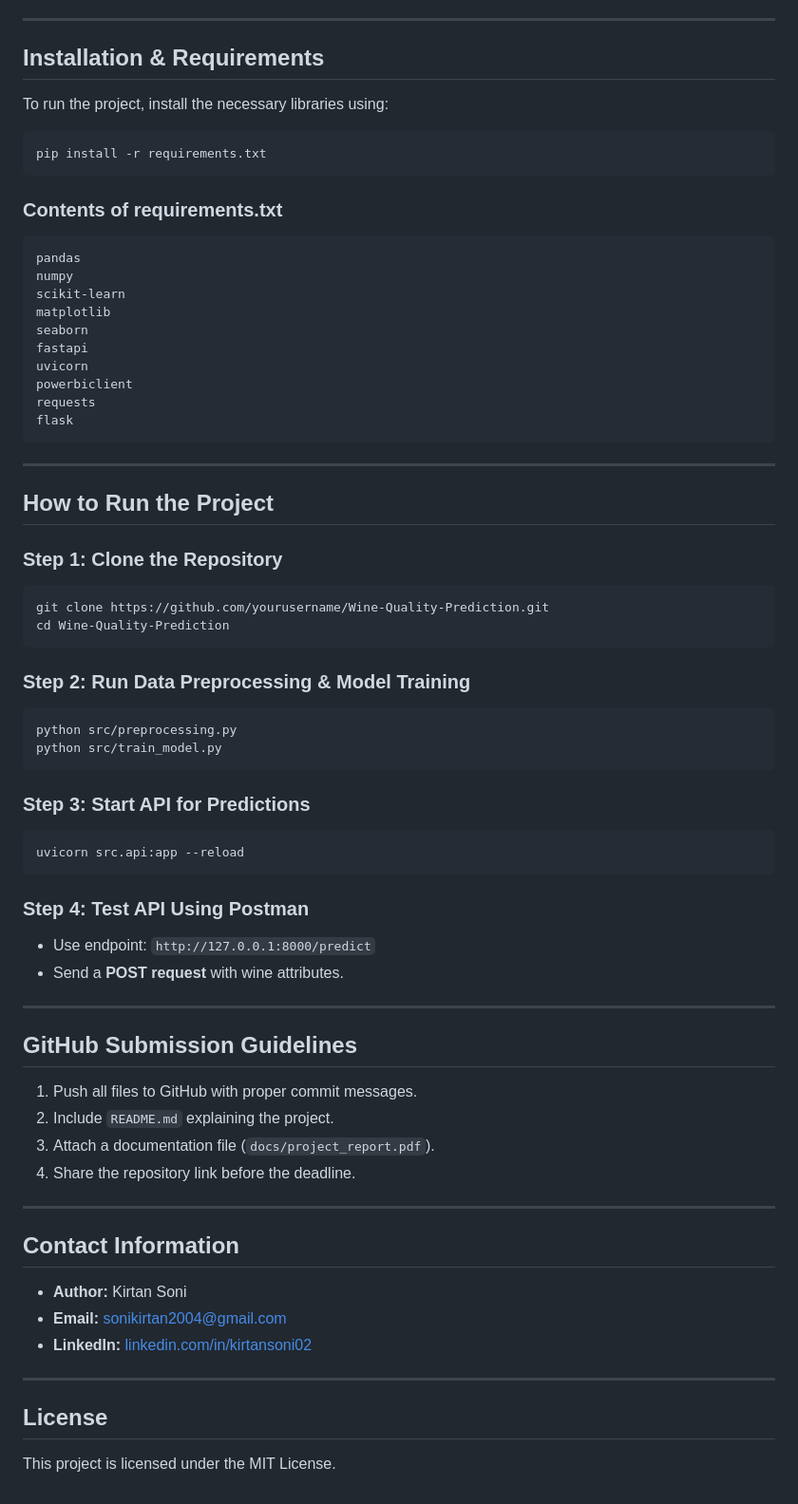
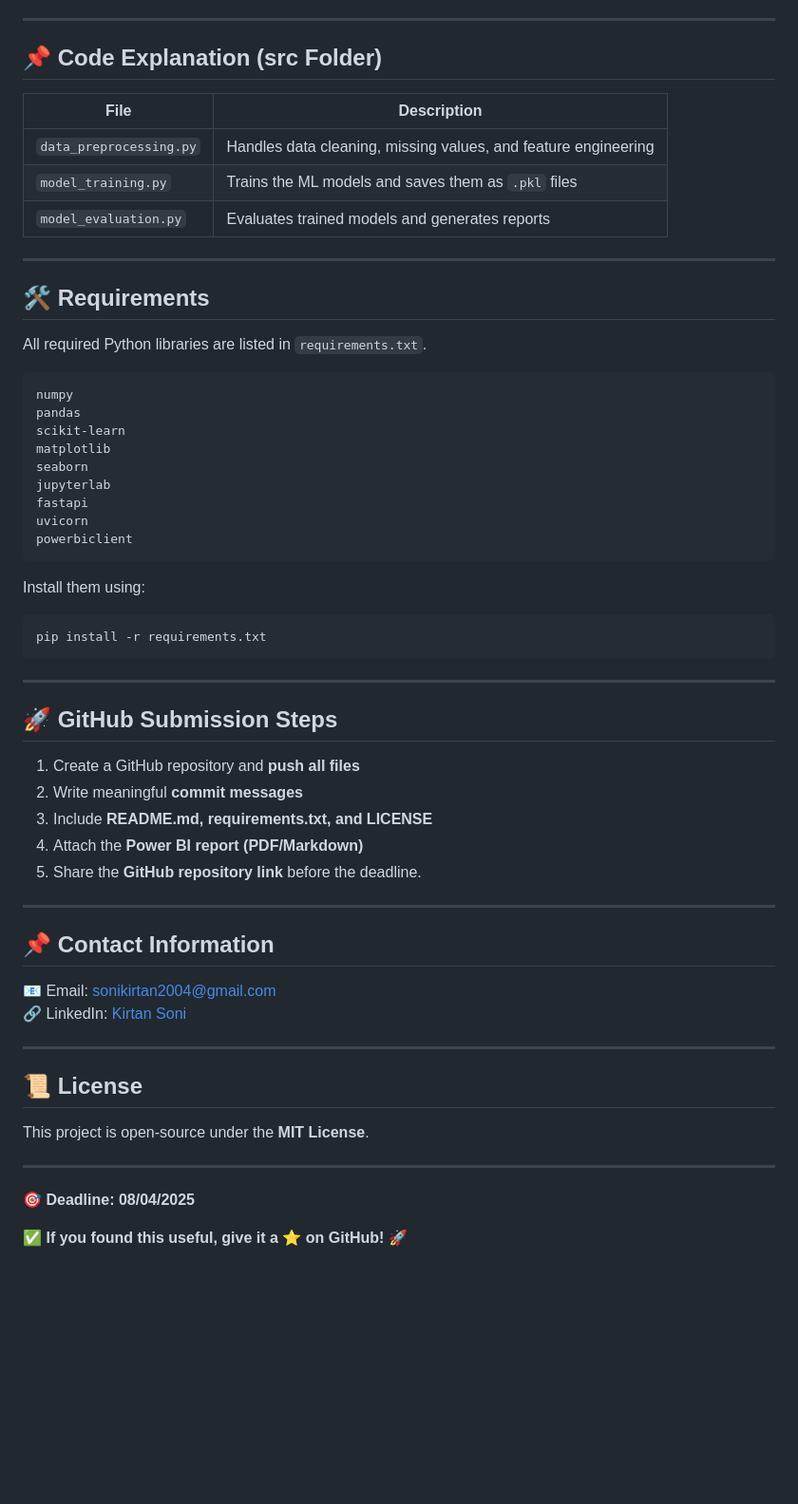
Before and after one commit to sonikirtan110/Wine-Quality-Analysis, a Markdown page: README.md, the part around one of its changes. Shown at 95% size. GitHub-like rendering; blank space fills up the shorter version.

````diff
--- a/README.md
+++ b/README.md
@@ -99,65 +94,57 @@ Wine-Quality-Prediction
 
 ---
 
-## **Installation & Requirements**
-To run the project, install the necessary libraries using:
-```bash
-pip install -r requirements.txt
+## 📌 Code Explanation (src Folder)
+| File | Description |
+|------|------------|
+| `data_preprocessing.py` | Handles data cleaning, missing values, and feature engineering |
+| `model_training.py` | Trains the ML models and saves them as `.pkl` files |
+| `model_evaluation.py` | Evaluates trained models and generates reports |
+
+---
+
+## 🛠️ Requirements
+All required Python libraries are listed in `requirements.txt`.
+
 ```
-### **Contents of requirements.txt**
-```
+numpy
 pandas
-numpy
 scikit-learn
 matplotlib
 seaborn
+jupyterlab
 fastapi
 uvicorn
 powerbiclient
-requests
-flask
+```
+
+Install them using:
+```
+pip install -r requirements.txt
 ```
 
 ---
 
-## **How to Run the Project**
-### **Step 1: Clone the Repository**
-```bash
-git clone https://github.com/yourusername/Wine-Quality-Prediction.git
-cd Wine-Quality-Prediction
-```
-
-### **Step 2: Run Data Preprocessing & Model Training**
-```bash
-python src/preprocessing.py
-python src/train_model.py
-```
-
-### **Step 3: Start API for Predictions**
-```bash
-uvicorn src.api:app --reload
-```
-
-### **Step 4: Test API Using Postman**
-- Use endpoint: `http://127.0.0.1:8000/predict`
-- Send a **POST request** with wine attributes.
+## 🚀 GitHub Submission Steps
+1. Create a GitHub repository and **push all files**
+2. Write meaningful **commit messages**
+3. Include **README.md, requirements.txt, and LICENSE**
+4. Attach the **Power BI report (PDF/Markdown)**
+5. Share the **GitHub repository link** before the deadline.
 
 ---
 
-## **GitHub Submission Guidelines**
-1. Push all files to GitHub with proper commit messages.
-2. Include `README.md` explaining the project.
-3. Attach a documentation file (`docs/project_report.pdf`).
-4. Share the repository link before the deadline.
+## 📌 Contact Information
+📧 Email: [sonikirtan2004@gmail.com](mailto:sonikirtan2004@gmail.com)
+🔗 LinkedIn: [Kirtan Soni](https://www.linkedin.com/in/kirtansoni02/)
 
 ---
 
-## **Contact Information**
-- **Author:** Kirtan Soni
-- **Email:** [sonikirtan2004@gmail.com](mailto:sonikirtan2004@gmail.com)
-- **LinkedIn:** [linkedin.com/in/kirtansoni02](https://www.linkedin.com/in/kirtansoni02)
+## 📜 License
+This project is open-source under the **MIT License**.
 
 ---
 
-## **License**
-This project is licensed under the MIT License.
+🎯 **Deadline: 08/04/2025**
+
+✅ **If you found this useful, give it a ⭐ on GitHub!** 🚀
````
Also changed, not shown: other parts of README.md (+78 -83 lines).
